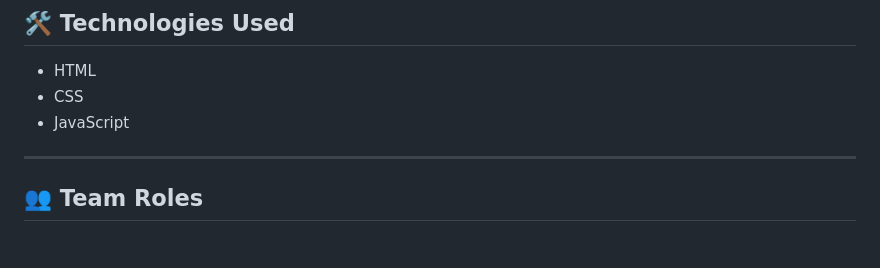
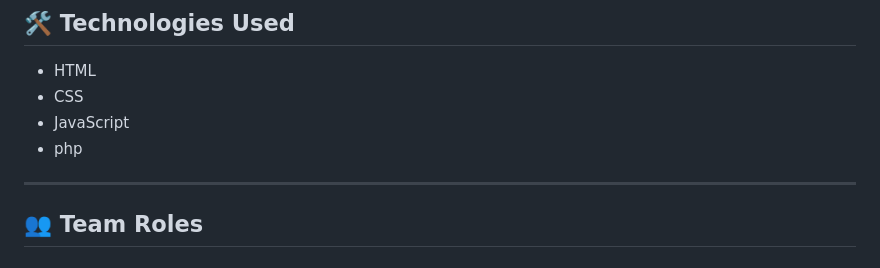
Before and after one commit to LuanDBarbosa/WLV-gym, a Markdown page: README.md, the part around the change. Rendered like a GitHub page.

Commit message:
Add PHP to the list of technologies

```diff
--- a/README.md
+++ b/README.md
@@ -67,6 +67,7 @@ The application was planned using wireframes to define layout, structure, and us
 * HTML
 * CSS
 * JavaScript
+* php
 
 
 ---
```
